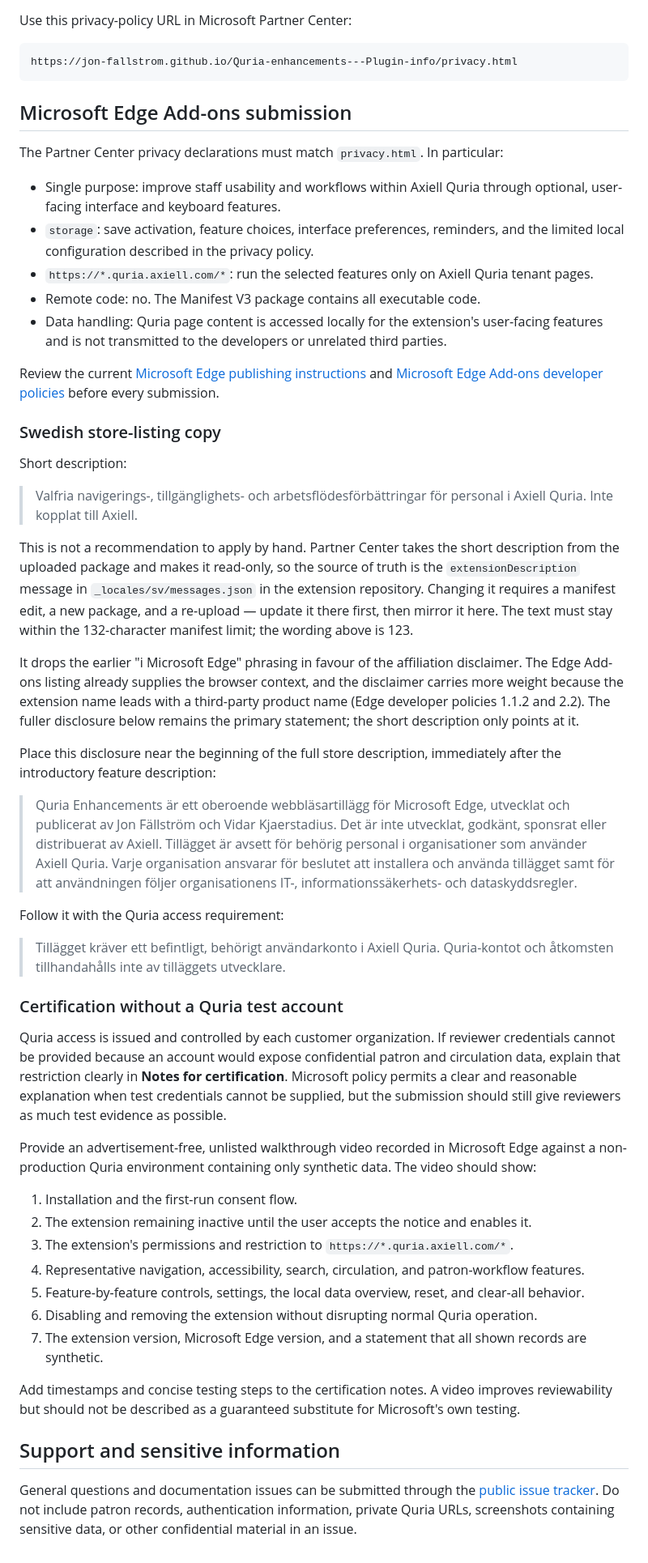
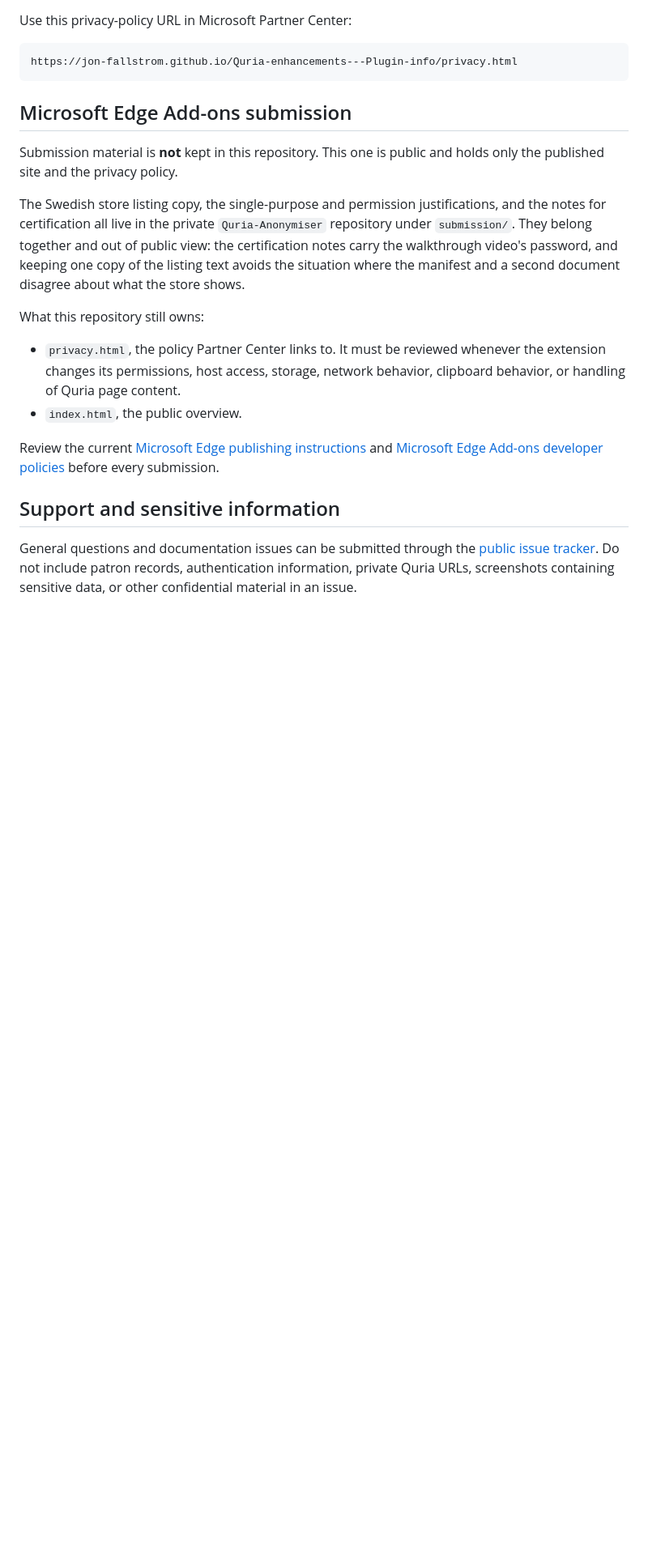
Before and after one commit to jon-fallstrom/Quria-enhancements---Plugin-info, a Markdown page: README.md, the part around the change. Shown at 81% size. Rendered like a GitHub page; blank space fills up the shorter version.

Commit message:
Keep this repository to the published site and privacy policy
The store listing copy and certification guidance kept here duplicated what is
now in the private Quria-Anonymiser repository under submission/. Two sources
for the same text is what caused the short-description conflict in the first
place, so this removes the copy rather than maintaining both.

It also removes stale guidance: this file told the recorder to use "a
non-production Quria environment containing only synthetic data" and to state on
camera that all shown records are synthetic. Neither is true — the recording uses
an authorized account with presentation-only masking — and repeating it in a
submission would be an inaccurate disclosure.

What remains here is what has to be public: privacy.html, the policy Partner
Center links to, and index.html.

Co-Authored-By: Claude Opus 5 <noreply@anthropic.com>

```diff
--- a/README.md
+++ b/README.md
@@ -48,59 +48,25 @@ https://jon-fallstrom.github.io/Quria-enhancements---Plugin-info/privacy.html
 
 ## Microsoft Edge Add-ons submission
 
-The Partner Center privacy declarations must match `privacy.html`. In particular:
+Submission material is **not** kept in this repository. This one is public and holds only
+the published site and the privacy policy.
 
-- Single purpose: improve staff usability and workflows within Axiell Quria through optional, user-facing interface and keyboard features.
-- `storage`: save activation, feature choices, interface preferences, reminders, and the limited local configuration described in the privacy policy.
-- `https://*.quria.axiell.com/*`: run the selected features only on Axiell Quria tenant pages.
-- Remote code: no. The Manifest V3 package contains all executable code.
-- Data handling: Quria page content is accessed locally for the extension's user-facing features and is not transmitted to the developers or unrelated third parties.
+The Swedish store listing copy, the single-purpose and permission justifications, and the
+notes for certification all live in the private `Quria-Anonymiser` repository under
+`submission/`. They belong together and out of public view: the certification notes carry
+the walkthrough video's password, and keeping one copy of the listing text avoids the
+situation where the manifest and a second document disagree about what the store shows.
 
-Review the current [Microsoft Edge publishing instructions](https://learn.microsoft.com/en-us/microsoft-edge/extensions/publish/publish-extension) and [Microsoft Edge Add-ons developer policies](https://learn.microsoft.com/en-us/legal/microsoft-edge/extensions/developer-policies) before every submission.
+What this repository still owns:
 
-### Swedish store-listing copy
+- `privacy.html`, the policy Partner Center links to. It must be reviewed whenever the
+  extension changes its permissions, host access, storage, network behavior, clipboard
+  behavior, or handling of Quria page content.
+- `index.html`, the public overview.
 
-Short description:
-
-> Valfria navigerings-, tillgänglighets- och arbetsflödesförbättringar för personal i Axiell Quria. Inte kopplat till Axiell.
-
-This is not a recommendation to apply by hand. Partner Center takes the short description
-from the uploaded package and makes it read-only, so the source of truth is the
-`extensionDescription` message in `_locales/sv/messages.json` in the extension repository.
-Changing it requires a manifest edit, a new package, and a re-upload — update it there
-first, then mirror it here. The text must stay within the 132-character manifest limit;
-the wording above is 123.
-
-It drops the earlier "i Microsoft Edge" phrasing in favour of the affiliation disclaimer.
-The Edge Add-ons listing already supplies the browser context, and the disclaimer carries
-more weight because the extension name leads with a third-party product name (Edge
-developer policies 1.1.2 and 2.2). The fuller disclosure below remains the primary
-statement; the short description only points at it.
-
-Place this disclosure near the beginning of the full store description, immediately after the introductory feature description:
-
-> Quria Enhancements är ett oberoende webbläsartillägg för Microsoft Edge, utvecklat och publicerat av Jon Fällström och Vidar Kjaerstadius. Det är inte utvecklat, godkänt, sponsrat eller distribuerat av Axiell. Tillägget är avsett för behörig personal i organisationer som använder Axiell Quria. Varje organisation ansvarar för beslutet att installera och använda tillägget samt för att användningen följer organisationens IT-, informationssäkerhets- och dataskyddsregler.
-
-Follow it with the Quria access requirement:
-
-> Tillägget kräver ett befintligt, behörigt användarkonto i Axiell Quria. Quria-kontot och åtkomsten tillhandahålls inte av tilläggets utvecklare.
-
-### Certification without a Quria test account
-
-Quria access is issued and controlled by each customer organization. If reviewer credentials cannot be provided because an account would expose confidential patron and circulation data, explain that restriction clearly in **Notes for certification**. Microsoft policy permits a clear and reasonable explanation when test credentials cannot be supplied, but the submission should still give reviewers as much test evidence as possible.
-
-Provide an advertisement-free, unlisted walkthrough video recorded in Microsoft Edge against a non-production Quria environment containing only synthetic data. The video should show:
-
-1. Installation and the first-run consent flow.
-2. The extension remaining inactive until the user accepts the notice and enables it.
-3. The extension's permissions and restriction to `https://*.quria.axiell.com/*`.
-4. Representative navigation, accessibility, search, circulation, and patron-workflow features.
-5. Feature-by-feature controls, settings, the local data overview, reset, and clear-all behavior.
-6. Disabling and removing the extension without disrupting normal Quria operation.
-7. The extension version, Microsoft Edge version, and a statement that all shown records are synthetic.
-
-Add timestamps and concise testing steps to the certification notes. A video improves reviewability but should not be described as a guaranteed substitute for Microsoft's own testing.
-
+Review the current [Microsoft Edge publishing instructions](https://learn.microsoft.com/en-us/microsoft-edge/extensions/publish/publish-extension)
+and [Microsoft Edge Add-ons developer policies](https://learn.microsoft.com/en-us/legal/microsoft-edge/extensions/developer-policies)
+before every submission.
 ## Support and sensitive information
 
 General questions and documentation issues can be submitted through the [public issue tracker](https://github.com/jon-fallstrom/Quria-enhancements---Plugin-info/issues). Do not include patron records, authentication information, private Quria URLs, screenshots containing sensitive data, or other confidential material in an issue.
```
